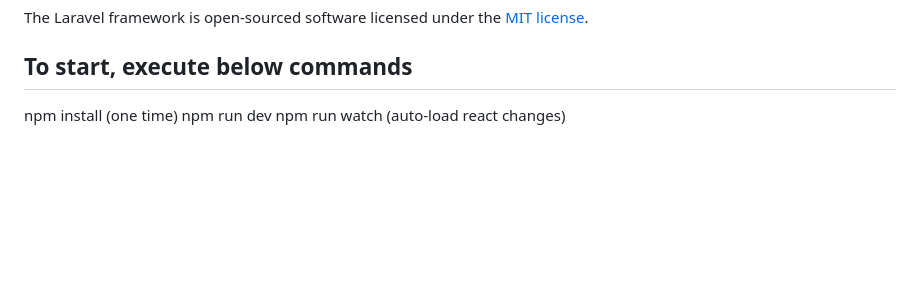
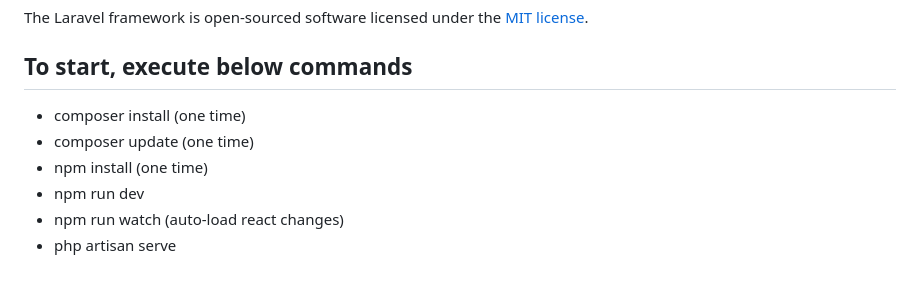
Before and after one commit to Sirisha-Ongole/readiness, a Markdown page: README.md, the part around the change. Drawn GitHub-style; blank space fills up the shorter version.

Commit message:
Updated instructions for local setup

```diff
--- a/README.md
+++ b/README.md
@@ -64,6 +64,9 @@ If you discover a security vulnerability within Laravel, please send an e-mail t
 The Laravel framework is open-sourced software licensed under the [MIT license](https://opensource.org/licenses/MIT).
 
 ## To start, execute below commands
-npm install (one time)
-npm run dev
-npm run watch (auto-load react changes)
+- composer install (one time)
+- composer update (one time)
+- npm install (one time)
+- npm run dev
+- npm run watch (auto-load react changes)
+- php artisan serve
```
